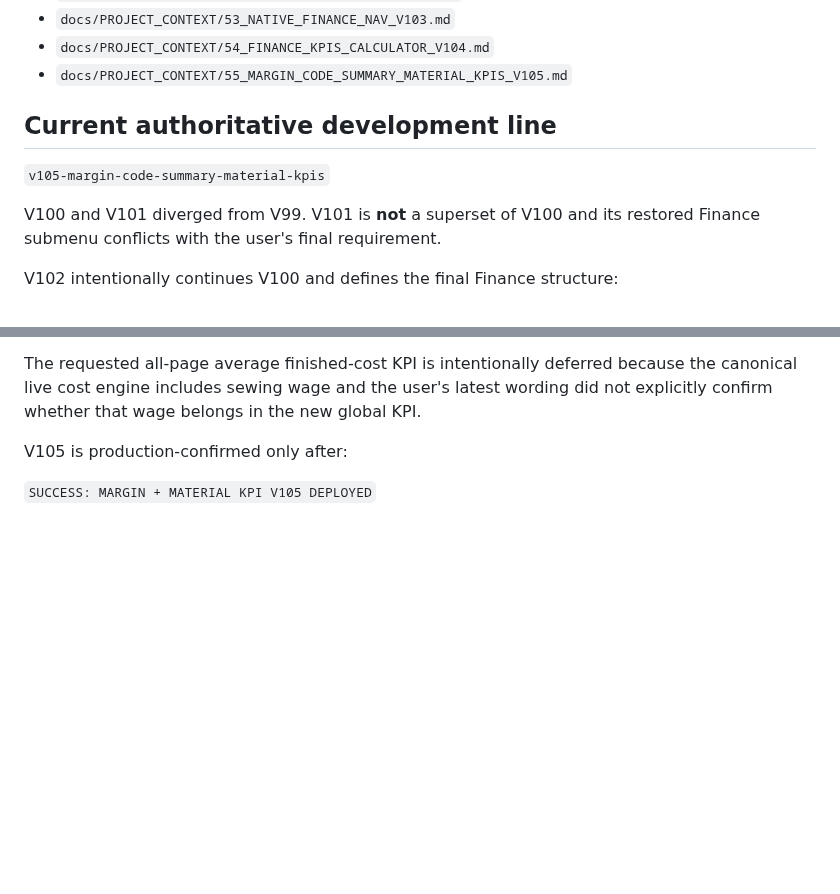
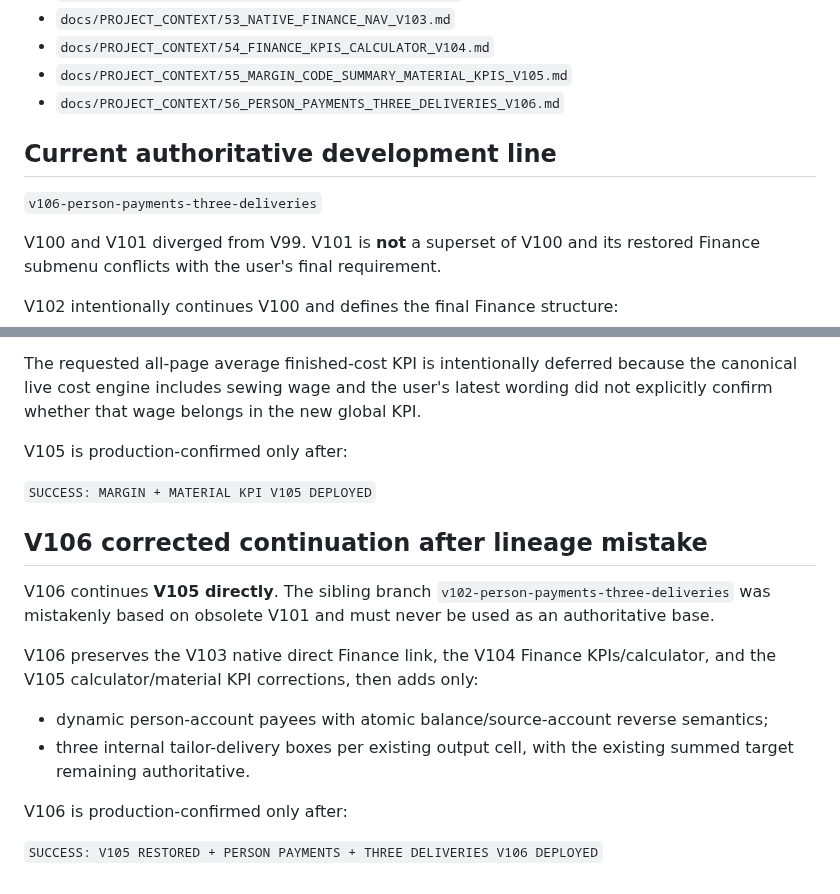
Before and after one commit to aliiitavazoeiii-afk/darma-general, a Markdown page: PROJECT_HANDOFF_CURRENT.md, 2 parts joined by grey strips. GitHub-like rendering; blank space fills up the shorter version.

Commit message:
Point authoritative handoff to corrected V106

```diff
--- a/PROJECT_HANDOFF_CURRENT.md
+++ b/PROJECT_HANDOFF_CURRENT.md
@@ -25,10 +25,11 @@ in numeric order through:
 - `docs/PROJECT_CONTEXT/53_NATIVE_FINANCE_NAV_V103.md`
 - `docs/PROJECT_CONTEXT/54_FINANCE_KPIS_CALCULATOR_V104.md`
 - `docs/PROJECT_CONTEXT/55_MARGIN_CODE_SUMMARY_MATERIAL_KPIS_V105.md`
+- `docs/PROJECT_CONTEXT/56_PERSON_PAYMENTS_THREE_DELIVERIES_V106.md`
 
 ## Current authoritative development line
 
-`v105-margin-code-summary-material-kpis`
+`v106-person-payments-three-deliveries`
 
 V100 and V101 diverged from V99. V101 is **not** a superset of V100 and its restored Finance submenu conflicts with the user's final requirement.
 
@@ -88,3 +89,16 @@ The requested all-page average finished-cost KPI is intentionally deferred becau
 V105 is production-confirmed only after:
 
 `SUCCESS: MARGIN + MATERIAL KPI V105 DEPLOYED`
+
+
+## V106 corrected continuation after lineage mistake
+
+V106 continues **V105 directly**. The sibling branch `v102-person-payments-three-deliveries` was mistakenly based on obsolete V101 and must never be used as an authoritative base.
+
+V106 preserves the V103 native direct Finance link, the V104 Finance KPIs/calculator, and the V105 calculator/material KPI corrections, then adds only:
+- dynamic person-account payees with atomic balance/source-account reverse semantics;
+- three internal tailor-delivery boxes per existing output cell, with the existing summed target remaining authoritative.
+
+V106 is production-confirmed only after:
+
+`SUCCESS: V105 RESTORED + PERSON PAYMENTS + THREE DELIVERIES V106 DEPLOYED`
```
